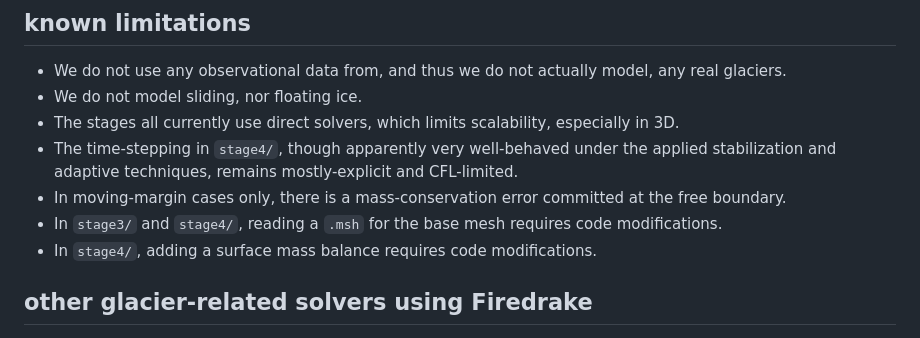
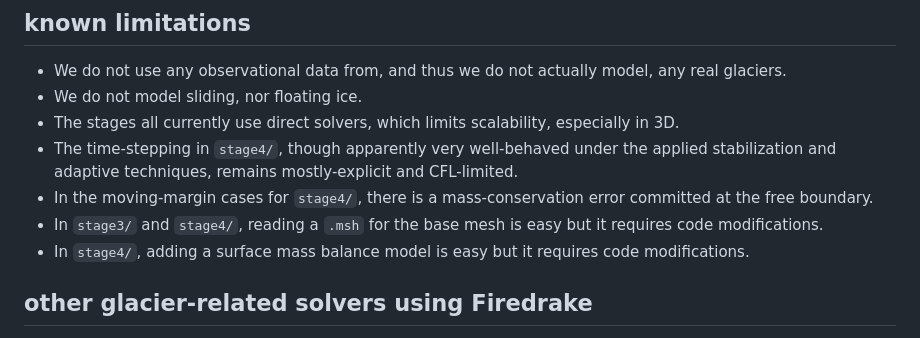
Before and after one commit to bueler/stokes-ice-tutorial, a Markdown page: README.md, the part around the change. Rendered like a GitHub page.

Commit message:
better known limitations

```diff
--- a/README.md
+++ b/README.md
@@ -63,9 +63,9 @@ All stages can be run in parallel.
   * We do not model sliding, nor floating ice.
   * The stages all currently use direct solvers, which limits scalability, especially in 3D.
   * The time-stepping in `stage4/`, though apparently very well-behaved under the applied stabilization and adaptive techniques, remains mostly-explicit and CFL-limited.
-  * In moving-margin cases only, there is a mass-conservation error committed at the free boundary.
-  * In `stage3/` and `stage4/`, reading a `.msh` for the base mesh requires code modifications.
-  * In `stage4/`, adding a surface mass balance requires code modifications.
+  * In the moving-margin cases for `stage4/`, there is a mass-conservation error committed at the free boundary.
+  * In `stage3/` and `stage4/`, reading a `.msh` for the base mesh is easy but it requires code modifications.
+  * In `stage4/`, adding a surface mass balance model is easy but it requires code modifications.
 
 ## other glacier-related solvers using Firedrake
 
```
